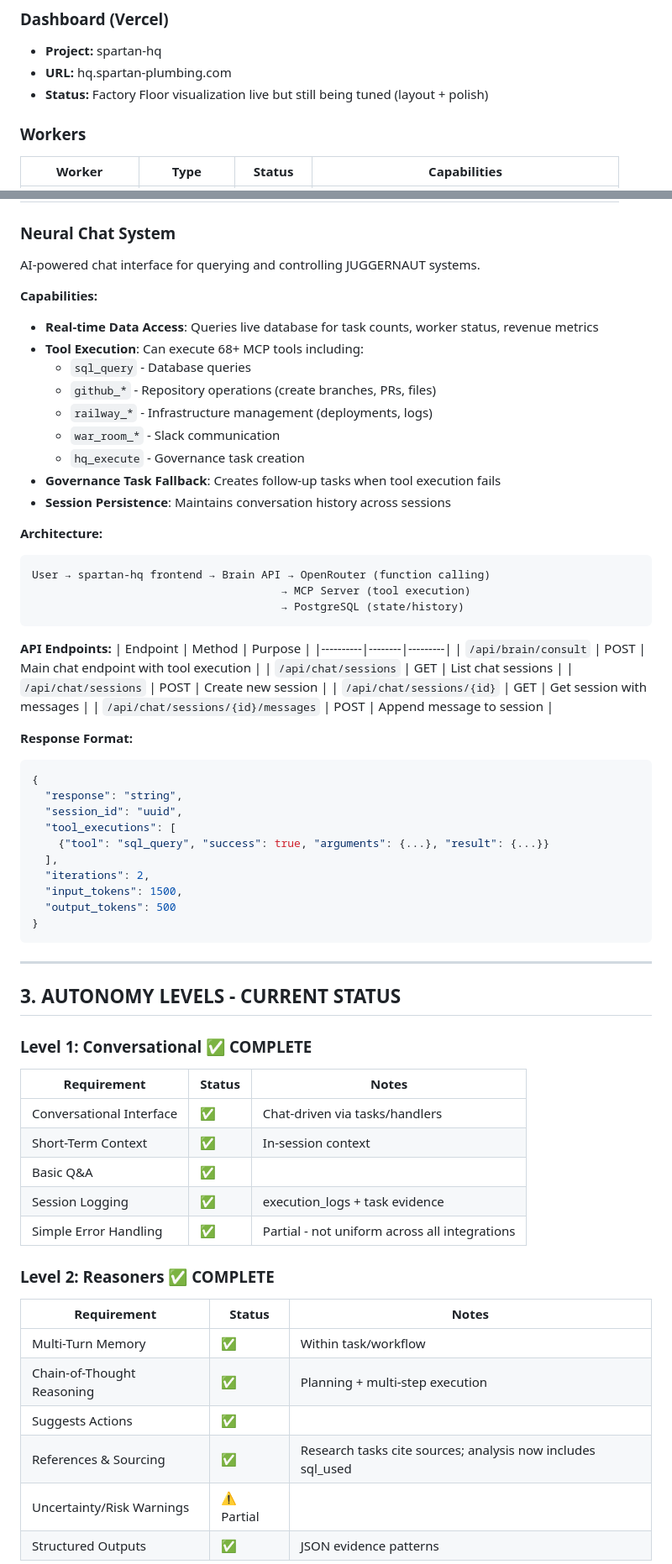
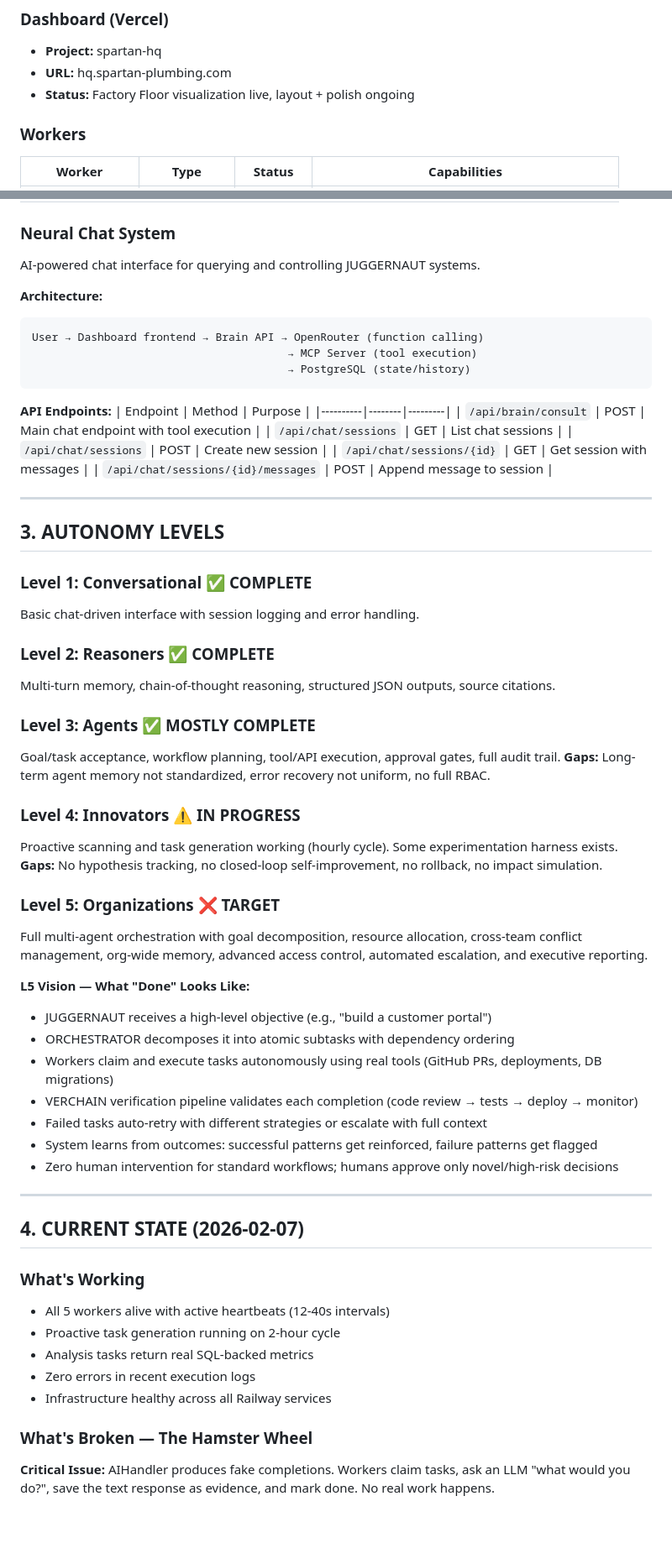
Before and after one commit to SpartanPlumbingJosh/juggernaut-autonomy, a Markdown page: JUGGERNAUT_STATUS.md, 2 parts joined by grey strips. Shown at 84% size. Drawn GitHub-style; blank space fills up the shorter version.

Commit message:
docs: rewrite JUGGERNAUT_STATUS.md — strip Spartan refs, add L5 vision, document hamster wheel + remediation plan

````diff
--- a/JUGGERNAUT_STATUS.md
+++ b/JUGGERNAUT_STATUS.md
@@ -34,7 +40,7 @@ JUGGERNAUT is an autonomous AI business system targeting **$100M revenue** throu
 ### Dashboard (Vercel)
 - **Project:** spartan-hq
 - **URL:** hq.spartan-plumbing.com
-- **Status:** Factory Floor visualization live but still being tuned (layout + polish)
+- **Status:** Factory Floor visualization live, layout + polish ongoing
 
 ### Workers
 | Worker | Type | Status | Capabilities |
@@ -48,22 +54,11 @@ JUGGERNAUT is an autonomous AI business system targeting **$100M revenue** throu
 ### Neural Chat System
 AI-powered chat interface for querying and controlling JUGGERNAUT systems.
 
-**Capabilities:**
-- **Real-time Data Access**: Queries live database for task counts, worker status, revenue metrics
-- **Tool Execution**: Can execute 68+ MCP tools including:
-  - `sql_query` - Database queries
-  - `github_*` - Repository operations (create branches, PRs, files)
-  - `railway_*` - Infrastructure management (deployments, logs)
-  - `war_room_*` - Slack communication
-  - `hq_execute` - Governance task creation
-- **Governance Task Fallback**: Creates follow-up tasks when tool execution fails
-- **Session Persistence**: Maintains conversation history across sessions
-
 **Architecture:**
 ```
-User → spartan-hq frontend → Brain API → OpenRouter (function calling)
-                                      → MCP Server (tool execution)
-                                      → PostgreSQL (state/history)
+User → Dashboard frontend → Brain API → OpenRouter (function calling)
+                                       → MCP Server (tool execution)
+                                       → PostgreSQL (state/history)
 ```
 
 **API Endpoints:**
@@ -75,40 +70,47 @@ User → spartan-hq frontend → Brain API → OpenRouter (function calling)
 | `/api/chat/sessions/{id}` | GET | Get session with messages |
 | `/api/chat/sessions/{id}/messages` | POST | Append message to session |
 
-**Response Format:**
-```json
-{
-  "response": "string",
-  "session_id": "uuid",
-  "tool_executions": [
-    {"tool": "sql_query", "success": true, "arguments": {...}, "result": {...}}
-  ],
-  "iterations": 2,
-  "input_tokens": 1500,
-  "output_tokens": 500
-}
-```
+---
+
+## 3. AUTONOMY LEVELS
+
+### Level 1: Conversational ✅ COMPLETE
+Basic chat-driven interface with session logging and error handling.
+
+### Level 2: Reasoners ✅ COMPLETE
+Multi-turn memory, chain-of-thought reasoning, structured JSON outputs, source citations.
+
+### Level 3: Agents ✅ MOSTLY COMPLETE
+Goal/task acceptance, workflow planning, tool/API execution, approval gates, full audit trail.
+**Gaps:** Long-term agent memory not standardized, error recovery not uniform, no full RBAC.
+
+### Level 4: Innovators ⚠️ IN PROGRESS
+Proactive scanning and task generation working (hourly cycle). Some experimentation harness exists.
+**Gaps:** No hypothesis tracking, no closed-loop self-improvement, no rollback, no impact simulation.
+
+### Level 5: Organizations ❌ TARGET
+Full multi-agent orchestration with goal decomposition, resource allocation, cross-team conflict management, org-wide memory, advanced access control, automated escalation, and executive reporting.
+
+**L5 Vision — What "Done" Looks Like:**
+- JUGGERNAUT receives a high-level objective (e.g., "build a customer portal")
+- ORCHESTRATOR decomposes it into atomic subtasks with dependency ordering
+- Workers claim and execute tasks autonomously using real tools (GitHub PRs, deployments, DB migrations)
+- VERCHAIN verification pipeline validates each completion (code review → tests → deploy → monitor)
+- Failed tasks auto-retry with different strategies or escalate with full context
+- System learns from outcomes: successful patterns get reinforced, failure patterns get flagged
+- Zero human intervention for standard workflows; humans approve only novel/high-risk decisions
 
 ---
 
-## 3. AUTONOMY LEVELS - CURRENT STATUS
+## 4. CURRENT STATE (2026-02-07)
 
-### Level 1: Conversational ✅ COMPLETE
-| Requirement | Status | Notes |
-|-------------|--------|-------|
-| Conversational Interface | ✅ | Chat-driven via tasks/handlers |
-| Short-Term Context | ✅ | In-session context |
-| Basic Q&A | ✅ | |
-| Session Logging | ✅ | execution_logs + task evidence |
-| Simple Error Handling | ✅ | Partial - not uniform across all integrations |
+### What's Working
+- All 5 workers alive with active heartbeats (12-40s intervals)
+- Proactive task generation running on 2-hour cycle
+- Analysis tasks return real SQL-backed metrics
+- Zero errors in recent execution logs
+- Infrastructure healthy across all Railway services
 
-### Level 2: Reasoners ✅ COMPLETE
-| Requirement | Status | Notes |
-|-------------|--------|-------|
-| Multi-Turn Memory | ✅ | Within task/workflow |
-| Chain-of-Thought Reasoning | ✅ | Planning + multi-step execution |
-| Suggests Actions | ✅ | |
-| References & Sourcing | ✅ | Research tasks cite sources; analysis now includes sql_used |
-| Uncertainty/Risk Warnings | ⚠️ Partial | |
-| Structured Outputs | ✅ | JSON evidence patterns |
+### What's Broken — The Hamster Wheel
+**Critical Issue:** AIHandler produces fake completions. Workers claim tasks, ask an LLM "what would you do?", save the text response as evidence, and mark done. No real work happens.
 
````
Also changed, not shown: other parts of JUGGERNAUT_STATUS.md (+67 -94 lines).
